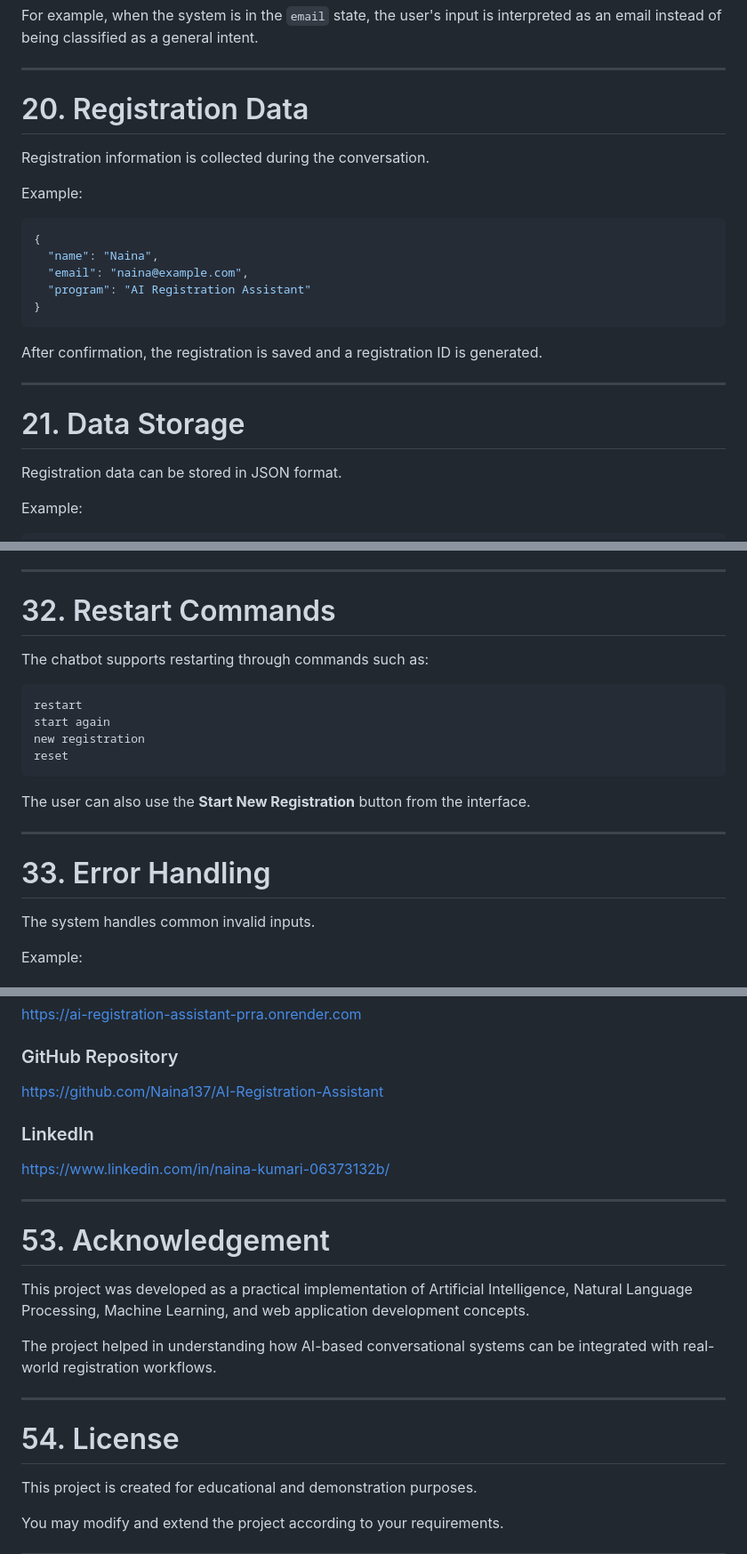
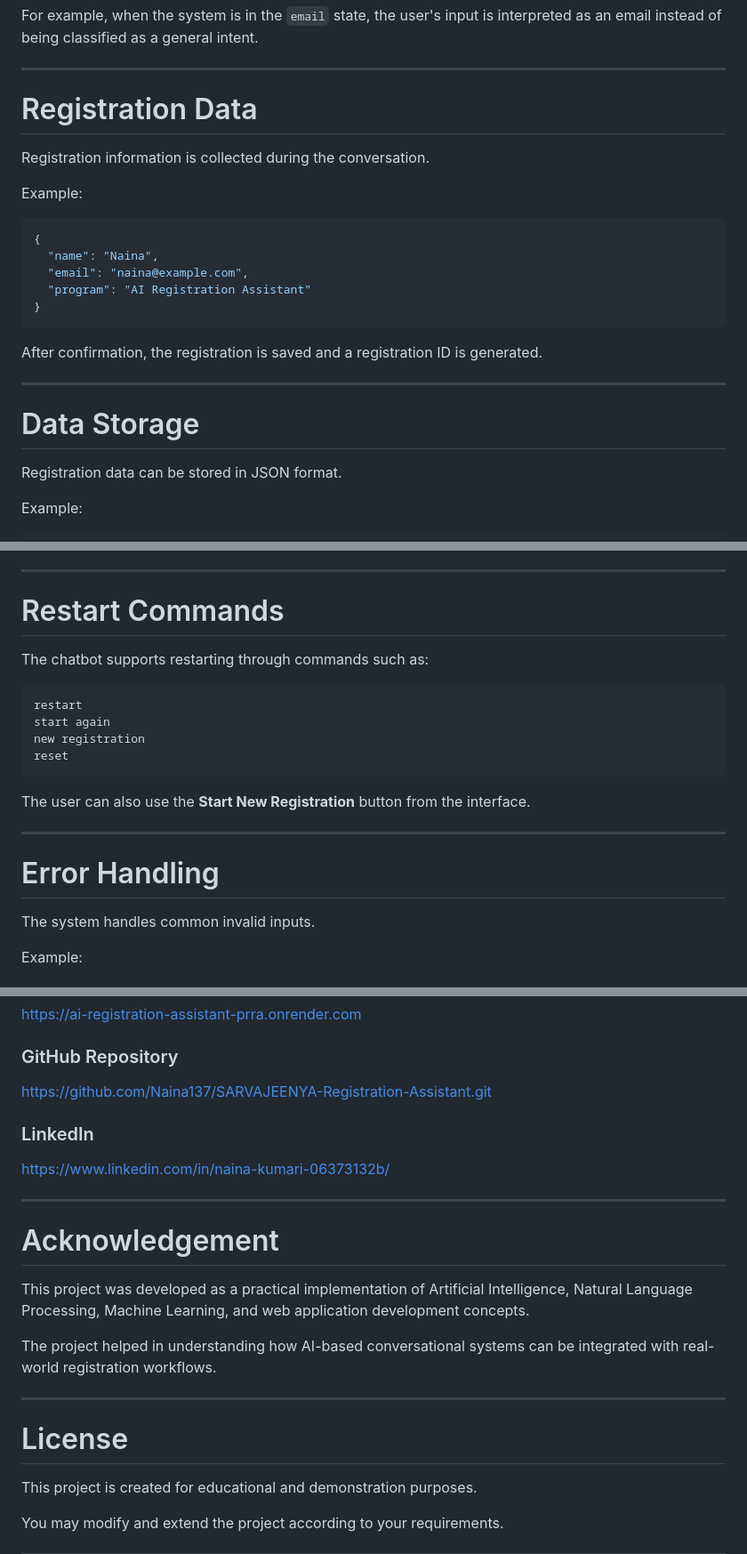
Before and after one commit to Naina137/SARVAJEENYA-Registration-Assistant, a Markdown page: README.md, 3 parts joined by grey strips. Shown at 89% size. Drawn GitHub-style.

```diff
--- a/README.md
+++ b/README.md
@@ -674,7 +674,7 @@ For example, when the system is in the `email` state, the user's input is interp
 
 ---
 
-# 20. Registration Data
+#  Registration Data
 
 Registration information is collected during the conversation.
 
@@ -692,7 +692,7 @@ After confirmation, the registration is saved and a registration ID is generated
 
 ---
 
-# 21. Data Storage
+#  Data Storage
 
 Registration data can be stored in JSON format.
 
@@ -897,7 +897,7 @@ Follow these steps:
 
 ---
 
-# 32. Restart Commands
+#  Restart Commands
 
 The chatbot supports restarting through commands such as:
 
@@ -912,7 +912,7 @@ The user can also use the **Start New Registration** button from the interface.
 
 ---
 
-# 33. Error Handling
+#  Error Handling
 
 The system handles common invalid inputs.
 
@@ -1404,7 +1404,7 @@ https://ai-registration-assistant-prra.onrender.com
 
 ### GitHub Repository
 
-https://github.com/Naina137/AI-Registration-Assistant
+https://github.com/Naina137/SARVAJEENYA-Registration-Assistant.git
 
 ### LinkedIn
 
@@ -1412,7 +1412,7 @@ https://www.linkedin.com/in/naina-kumari-06373132b/
 
 ---
 
-# 53. Acknowledgement
+#  Acknowledgement
 
 This project was developed as a practical implementation of Artificial Intelligence, Natural Language Processing, Machine Learning, and web application development concepts.
 
@@ -1420,7 +1420,7 @@ The project helped in understanding how AI-based conversational systems can be i
 
 ---
 
-# 54. License
+# License
 
 This project is created for educational and demonstration purposes.
 
```
Also changed, not shown: other parts of README.md (+48 -48 lines).
